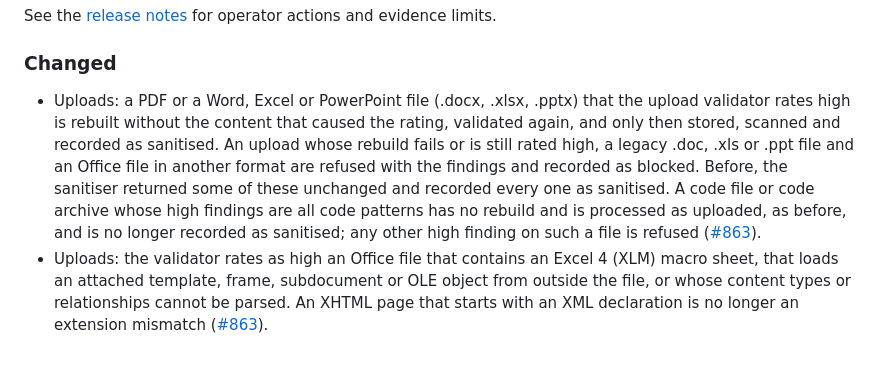
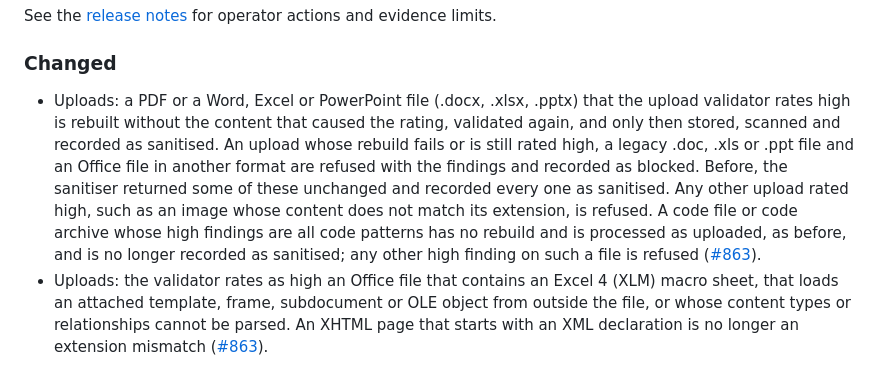
Before and after one commit to Aelira-AI/aelira-core, a Markdown page: CHANGELOG.md, the part around the change. Drawn GitHub-style.

```diff
--- a/CHANGELOG.md
+++ b/CHANGELOG.md
@@ -14,7 +14,7 @@ evidence limits.
 
 ### Changed
 
-- Uploads: a PDF or a Word, Excel or PowerPoint file (.docx, .xlsx, .pptx) that the upload validator rates high is rebuilt without the content that caused the rating, validated again, and only then stored, scanned and recorded as sanitised. An upload whose rebuild fails or is still rated high, a legacy .doc, .xls or .ppt file and an Office file in another format are refused with the findings and recorded as blocked. Before, the sanitiser returned some of these unchanged and recorded every one as sanitised. A code file or code archive whose high findings are all code patterns has no rebuild and is processed as uploaded, as before, and is no longer recorded as sanitised; any other high finding on such a file is refused ([#863](https://github.com/Aelira-AI/aelira-core/issues/863)).
+- Uploads: a PDF or a Word, Excel or PowerPoint file (.docx, .xlsx, .pptx) that the upload validator rates high is rebuilt without the content that caused the rating, validated again, and only then stored, scanned and recorded as sanitised. An upload whose rebuild fails or is still rated high, a legacy .doc, .xls or .ppt file and an Office file in another format are refused with the findings and recorded as blocked. Before, the sanitiser returned some of these unchanged and recorded every one as sanitised. Any other upload rated high, such as an image whose content does not match its extension, is refused. A code file or code archive whose high findings are all code patterns has no rebuild and is processed as uploaded, as before, and is no longer recorded as sanitised; any other high finding on such a file is refused ([#863](https://github.com/Aelira-AI/aelira-core/issues/863)).
 - Uploads: the validator rates as high an Office file that contains an Excel 4 (XLM) macro sheet, that loads an attached template, frame, subdocument or OLE object from outside the file, or whose content types or relationships cannot be parsed. An XHTML page that starts with an XML declaration is no longer an extension mismatch ([#863](https://github.com/Aelira-AI/aelira-core/issues/863)).
 
 ### Fixed
```
Also changed, not shown: docs/releases/v0.12.0.md (+3 -2 lines).
